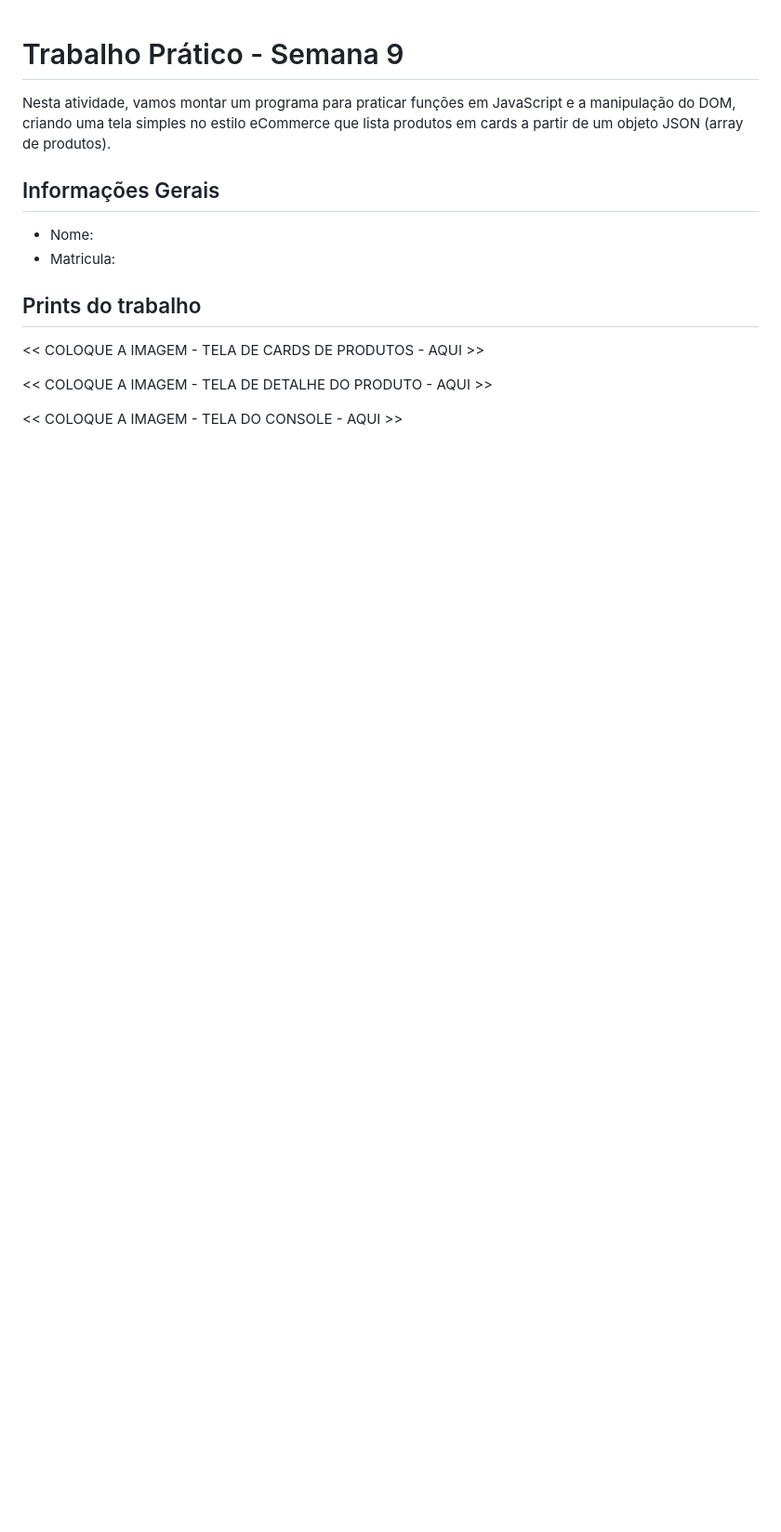
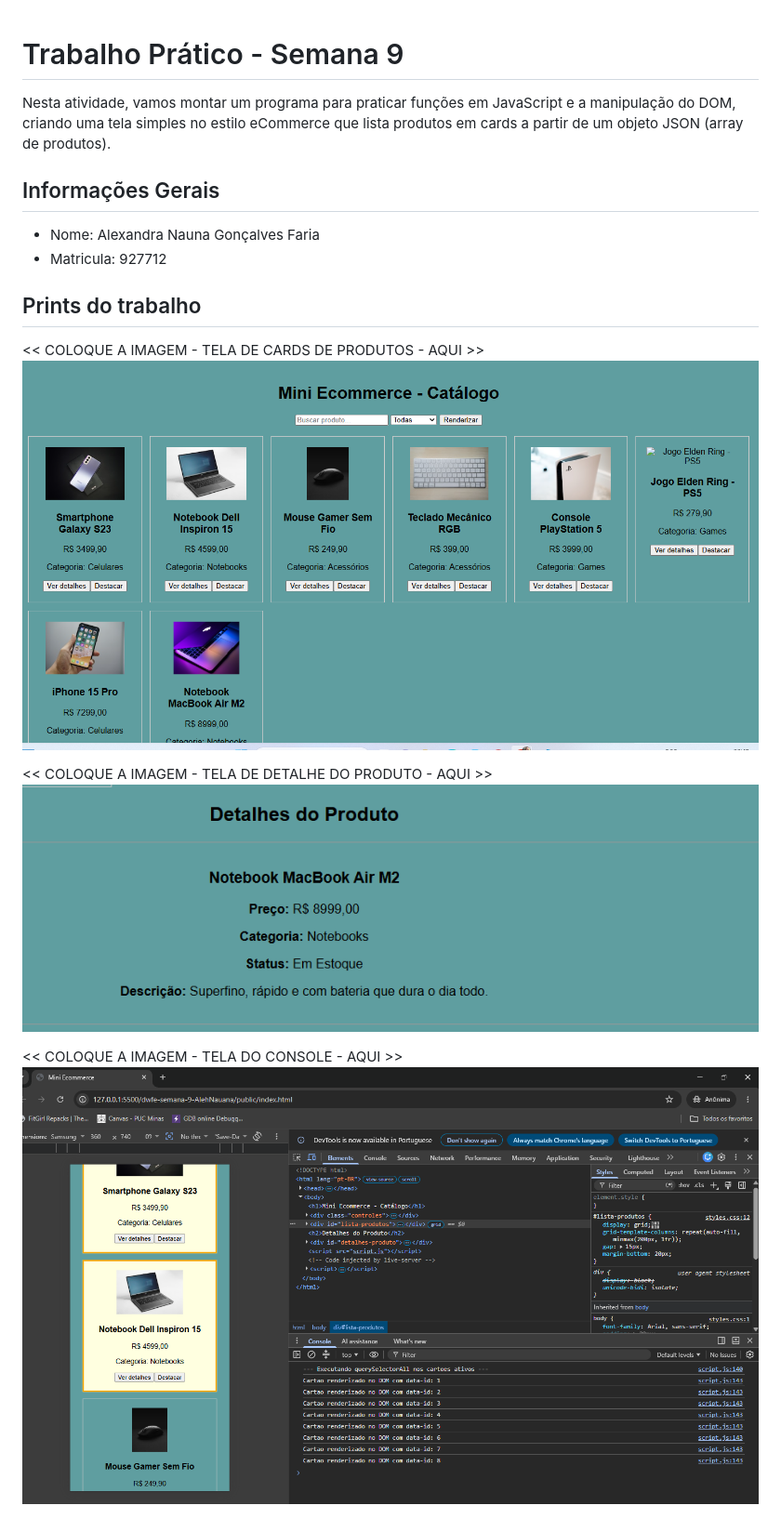
Before and after one commit to ICEI-DIW-PSG/dwfe-semana-9-AlehNauana, a Markdown page: README.md, the part around the change. Shown at 93% size. Drawn GitHub-style; pictures changed too: public/cards.png (added), public/console.png (added), public/detalhes.png (added); blank space fills up the shorter version.

Commit message:
Atividade Prática - Funções e DOM - matrícula: 927712

```diff
--- a/README.md
+++ b/README.md
@@ -4,13 +4,16 @@ Nesta atividade, vamos montar um programa para praticar funções em JavaScript
 
 ## Informações Gerais
 
-- Nome:
-- Matricula:
+- Nome: Alexandra Nauna Gonçalves Faria
+- Matricula: 927712
 
 ## Prints do trabalho
 
-<<  COLOQUE A IMAGEM - TELA DE CARDS DE PRODUTOS - AQUI >>
+<< COLOQUE A IMAGEM - TELA DE CARDS DE PRODUTOS - AQUI >>
+![alt text](public/cards.png)
 
-<<  COLOQUE A IMAGEM - TELA DE DETALHE DO PRODUTO - AQUI >>
+<< COLOQUE A IMAGEM - TELA DE DETALHE DO PRODUTO - AQUI >>
+![alt text](public/detalhes.png)
 
-<<  COLOQUE A IMAGEM - TELA DO CONSOLE - AQUI >>
+<< COLOQUE A IMAGEM - TELA DO CONSOLE - AQUI >>
+![alt text](public/console.png)
```
